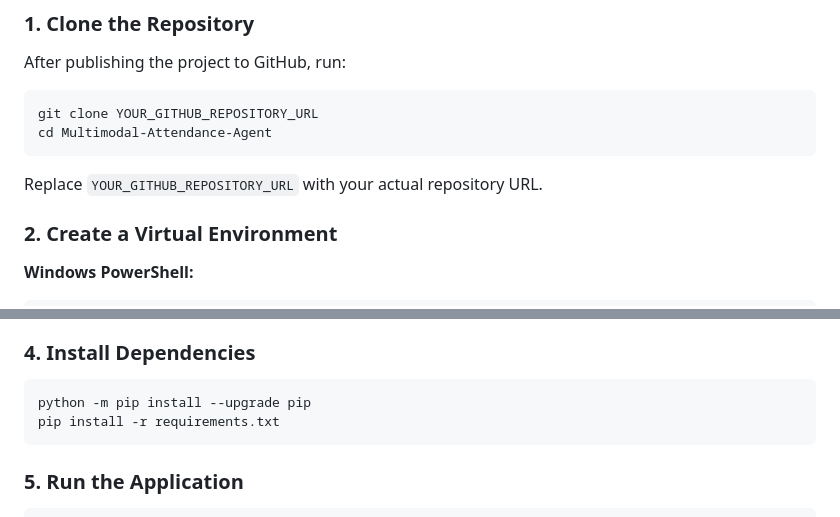
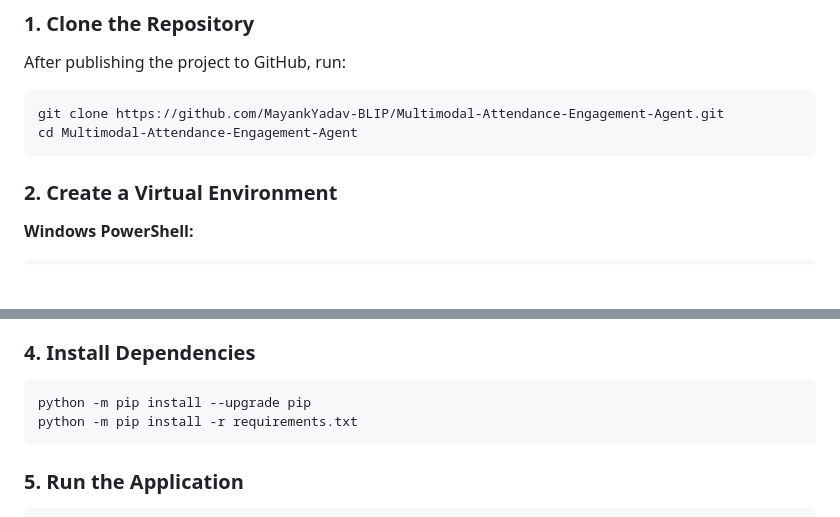
Before and after one commit to MayankYadav-BLIP/Multimodal-Attendance-Engagement-Agent, a Markdown page: README.md, 2 parts joined by grey strips. Rendered like a GitHub page; blank space fills up the shorter version.

Commit message:
Clean up README installation instructions

````diff
--- a/README.md
+++ b/README.md
@@ -81,11 +81,9 @@ Install the following before running the application:
 After publishing the project to GitHub, run:
 
 ```bash
-git clone YOUR_GITHUB_REPOSITORY_URL
-cd Multimodal-Attendance-Agent
+git clone https://github.com/MayankYadav-BLIP/Multimodal-Attendance-Engagement-Agent.git
+cd Multimodal-Attendance-Engagement-Agent
 ```
-
-Replace `YOUR_GITHUB_REPOSITORY_URL` with your actual repository URL.
 
 ### 2. Create a Virtual Environment
 
@@ -107,7 +105,7 @@ If PowerShell blocks activation, you can run the environment's Python executable
 
 ```powershell
 python -m pip install --upgrade pip
-pip install -r requirements.txt
+python -m pip install -r requirements.txt
 ```
 
 ### 5. Run the Application
````
